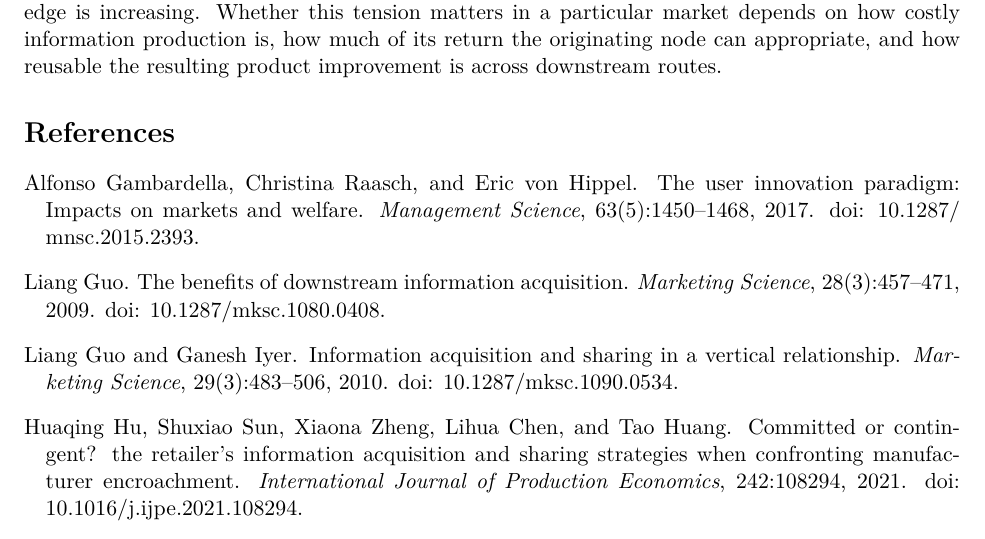
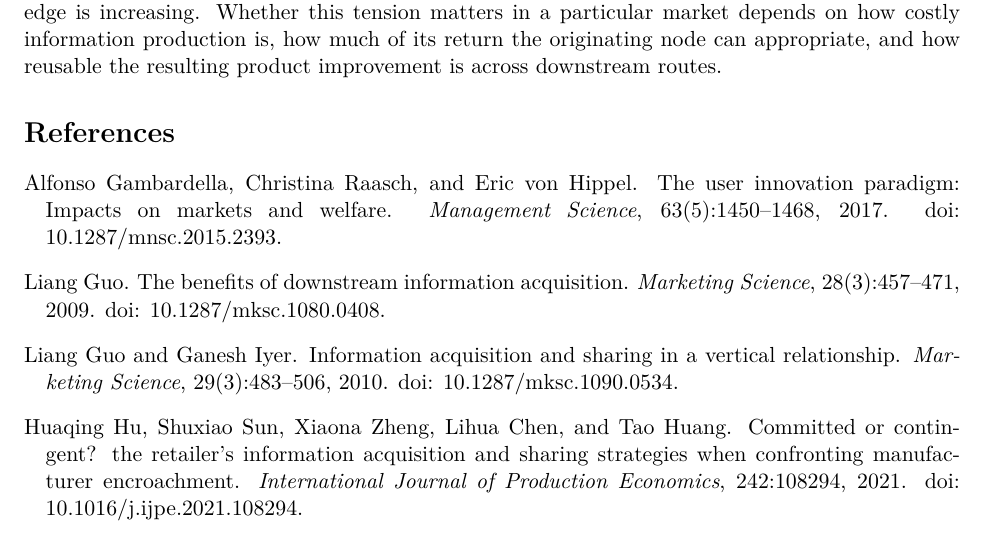
Before and after one commit to ryotamatsuki/information-appropriability-downstream-reallocation, a LaTeX paper (manuscript/main.tex, which reads manuscript/preamble.tex): part of page 15 of 15, cut so that both start at the same text. Compiled offline with pdfLaTeX.

Commit message:
stage10: remove nonessential hyperlink warning source

```diff
--- a/manuscript/preamble.tex
+++ b/manuscript/preamble.tex
@@ -3,7 +3,6 @@
 \usepackage{lmodern}
 \usepackage[margin=1in]{geometry}
 \usepackage{natbib}
-\usepackage[hidelinks]{hyperref}
 \newtheorem{theorem}{Theorem}
 \newtheorem{lemma}{Lemma}
 \newtheorem{corollary}{Corollary}
```
